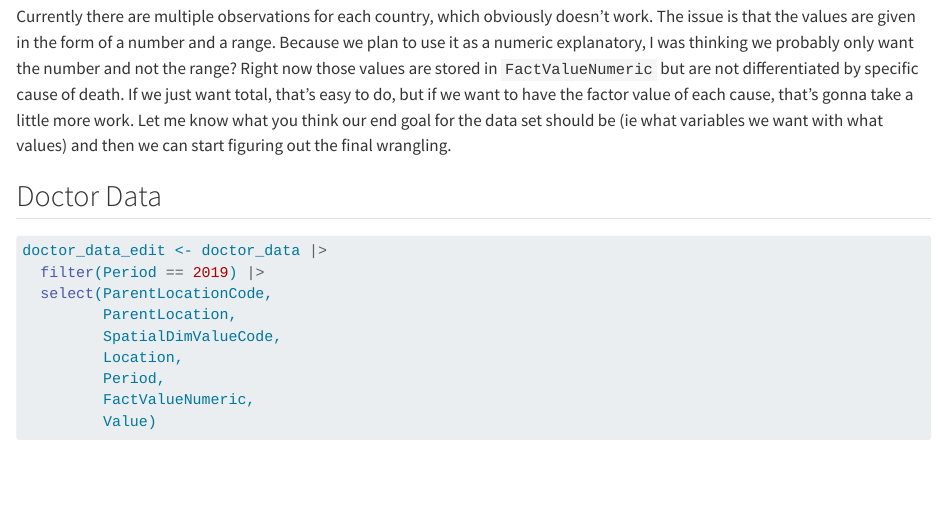
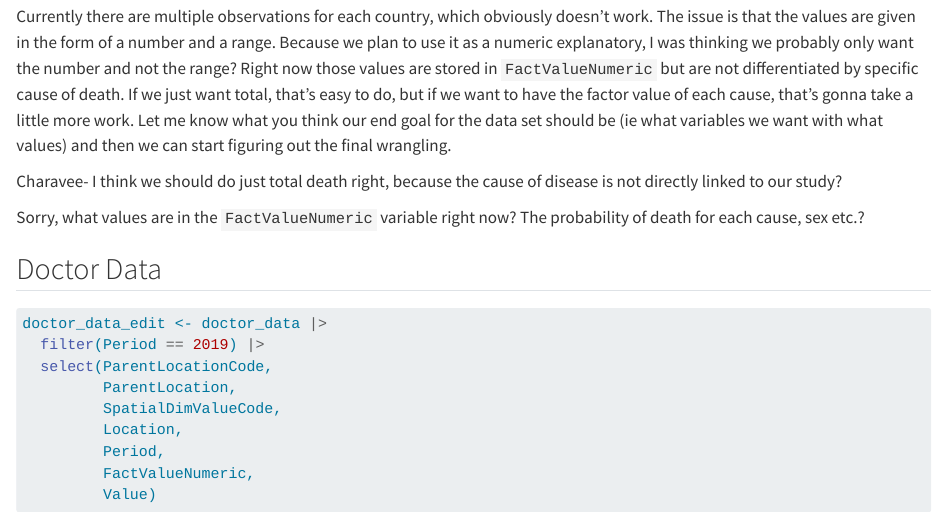
Before and after one commit to c-kelly28/SDS-291-GP, a Quarto document (SDS291_GP_wrangling.qmd): the page in a window 1100 px wide, from 1540 px down. Rendered offline with R 4.5, knitr and Pandoc in place of Quarto, with nearby package versions.

Commit message:
responded to note 1

````diff
--- a/SDS291_GP_wrangling.qmd
+++ b/SDS291_GP_wrangling.qmd
@@ -36,6 +36,10 @@ This part is not fully wrangled, but I'm not sure how we want to handle it.
 
 Currently there are multiple observations for each country, which obviously doesn't work. The issue is that the values are given in the form of a number and a range. Because we plan to use it as a numeric explanatory, I was thinking we probably only want the number and not the range? Right now those values are stored in `FactValueNumeric` but are not differentiated by specific cause of death. If we just want total, that's easy to do, but if we want to have the factor value of each cause, that's gonna take a little more work. Let me know what you think our end goal for the data set should be (ie what variables we want with what values) and then we can start figuring out the final wrangling.
 
+Charavee- I think we should do just total death right, because the cause of disease is not directly linked to our study?
+
+Sorry, what values are in the `FactValueNumeric` variable right now? The probability of death for each cause, sex etc.?
+
 ## Doctor Data
 
 ```{r}
````
